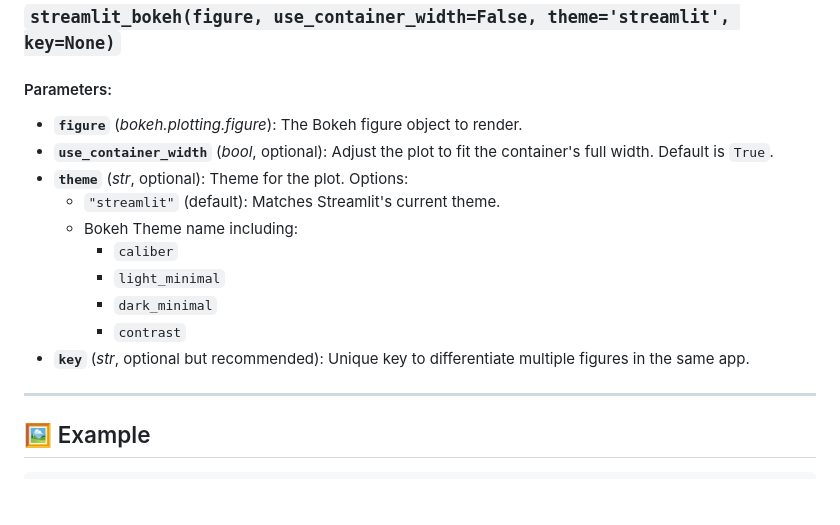
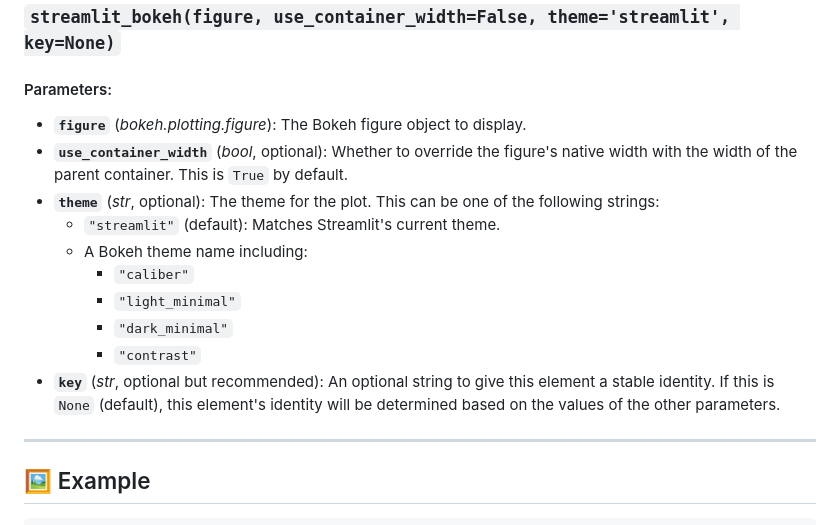
Before and after one commit to streamlit/streamlit-bokeh, a Markdown page: README.md, the part around the change. Rendered like a GitHub page; blank space fills up the shorter version.

Commit message:
Update README.md
Co-authored-by: Debbie Matthews <debbie.matthews@snowflake.com>

```diff
--- a/README.md
+++ b/README.md
@@ -54,16 +54,16 @@ streamlit_bokeh(YOUR_BOKEH_FIGURE, use_container_width=True, theme="streamlit",
 
 #### Parameters:
 
-- **`figure`** (_bokeh.plotting.figure_): The Bokeh figure object to render.
-- **`use_container_width`** (_bool_, optional): Adjust the plot to fit the container's full width. Default is `True`.
-- **`theme`** (_str_, optional): Theme for the plot. Options:
+- **`figure`** (_bokeh.plotting.figure_): The Bokeh figure object to display.
+- **`use_container_width`** (_bool_, optional): Whether to override the figure's native width with the width of the parent container. This is `True`  by default.
+- **`theme`** (_str_, optional): The theme for the plot. This can be one of the following strings:
   - `"streamlit"` (default): Matches Streamlit's current theme.
-  - Bokeh Theme name including:
-    - `caliber`
-    - `light_minimal`
-    - `dark_minimal`
-    - `contrast`
-- **`key`** (_str_, optional but recommended): Unique key to differentiate multiple figures in the same app.
+  - A Bokeh theme name including:
+    - `"caliber"`
+    - `"light_minimal"`
+    - `"dark_minimal"`
+    - `"contrast"`
+- **`key`** (_str_, optional but recommended): An optional string to give this element a stable identity. If this is `None` (default), this element's identity will be determined based on the values of the other parameters.
 
 ---
 
```
